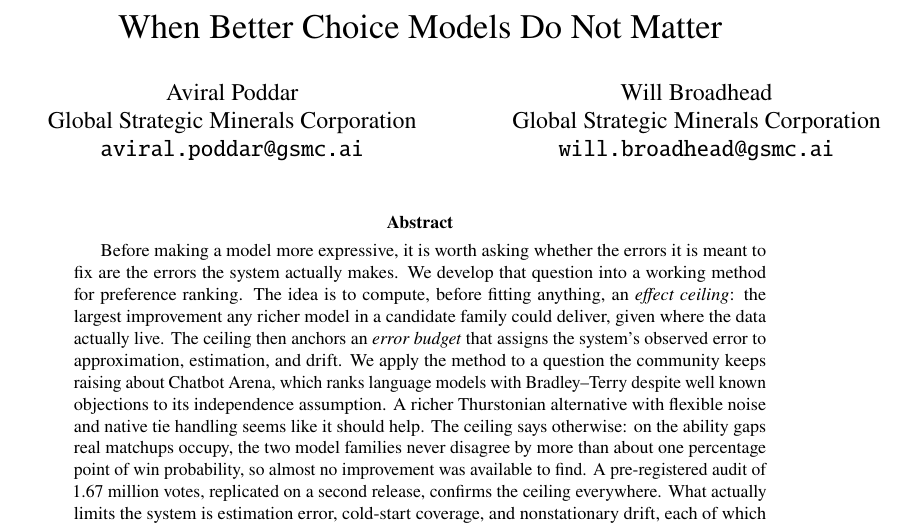
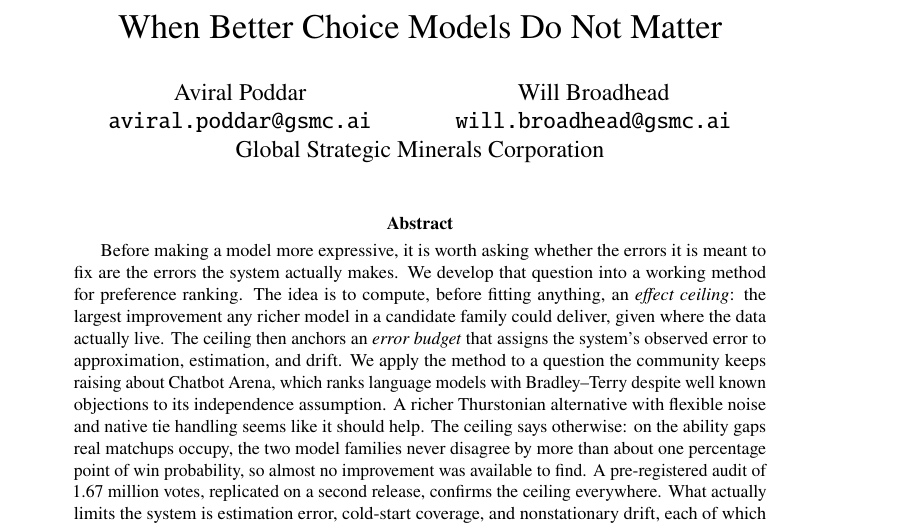
Before and after one commit to Aviral1303/Thurstone-Models, a LaTeX paper (paper/main.tex): part of page 1 of 13, cut so that both start at the same text. Compiled offline with pdfLaTeX.

Commit message:
Title block: shared affiliation line fixes overfull author box
Co-Authored-By: Claude Fable 5 <noreply@anthropic.com>

```diff
--- a/paper/main.tex
+++ b/paper/main.tex
@@ -26,15 +26,14 @@
 \author{%
   \begin{tabular}{c}
     Aviral Poddar\\
-    Global Strategic Minerals Corporation\\
     \texttt{aviral.poddar@gsmc.ai}
   \end{tabular}
-  \hspace{2.5em}
+  \hspace{2em}
   \begin{tabular}{c}
     Will Broadhead\\
-    Global Strategic Minerals Corporation\\
     \texttt{will.broadhead@gsmc.ai}
-  \end{tabular}
+  \end{tabular}\\[0.6em]
+  Global Strategic Minerals Corporation
 }
 \date{}
 
```
Also changed, not shown: paper/main.pdf.
